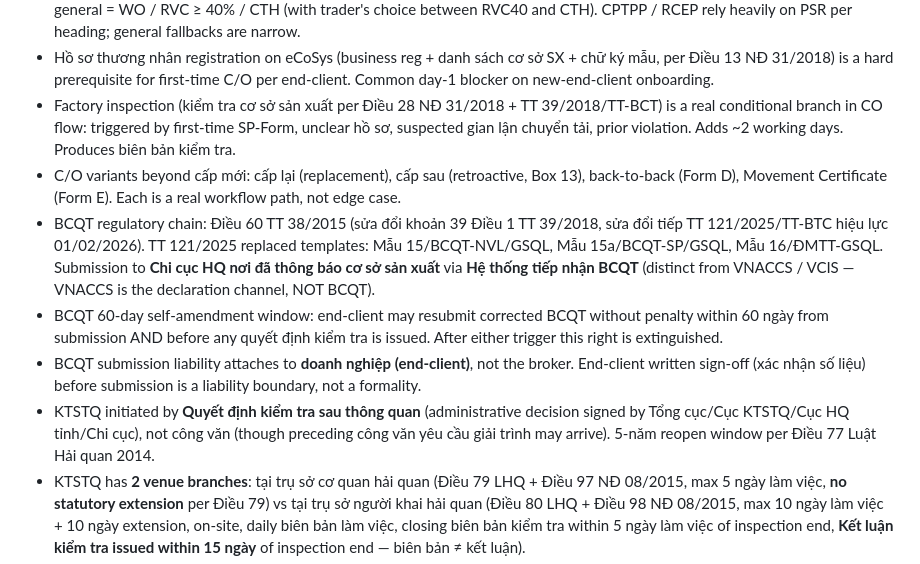
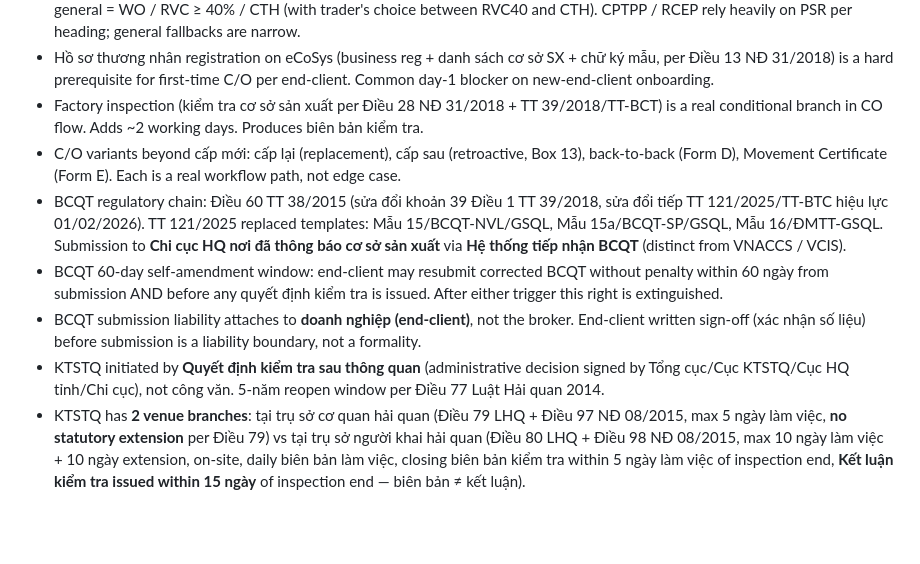
Before and after one commit to TinsuAI/trade-ops-docs, a Markdown page: .ai/STATUS.md, the part around one of its changes. Rendered like a GitHub page; blank space fills up the shorter version.

```diff
--- a/.ai/STATUS.md
+++ b/.ai/STATUS.md
@@ -65,12 +60,12 @@ Major work:
 - C/O issuance flows through Bộ Công Thương / Cục XNK via eCoSys. Preferential FTA C/Os had been issued by Cục XNK before. **QĐ 1103/QĐ-BCT (21/4/2025)** specifically recovered the **non-preferential C/O (Form B, CNM), GSP for Norway / Switzerland, and REX number** issuing authority from VCCI back to 18 regional Phòng QLXNK; VCCI ceased issuing those from 5/5/2025. EVFTA / UKVFTA outbound (VN→EU/UK): EUR.1 via eCoSys if FOB > 6.000 EUR; exporter self-cert on commercial document if ≤ 6.000 EUR. **REX is the EU-side mechanism for EU→VN imports**, not VN exporters.
 - Origin criteria: **PSR governs when present** (per Form's annex). Only when no PSR applies does the general rule apply: Form D general = WO / RVC ≥ 40% / CTH (with trader's choice between RVC40 and CTH). CPTPP / RCEP rely heavily on PSR per heading; general fallbacks are narrow.
 - Hồ sơ thương nhân registration on eCoSys (business reg + danh sách cơ sở SX + chữ ký mẫu, per Điều 13 NĐ 31/2018) is a hard prerequisite for first-time C/O per end-client. Common day-1 blocker on new-end-client onboarding.
-- Factory inspection (kiểm tra cơ sở sản xuất per Điều 28 NĐ 31/2018 + TT 39/2018/TT-BCT) is a real conditional branch in CO flow: triggered by first-time SP-Form, unclear hồ sơ, suspected gian lận chuyển tải, prior violation. Adds ~2 working days. Produces biên bản kiểm tra.
+- Factory inspection (kiểm tra cơ sở sản xuất per Điều 28 NĐ 31/2018 + TT 39/2018/TT-BCT) is a real conditional branch in CO flow. Adds ~2 working days. Produces biên bản kiểm tra.
 - C/O variants beyond cấp mới: cấp lại (replacement), cấp sau (retroactive, Box 13), back-to-back (Form D), Movement Certificate (Form E). Each is a real workflow path, not edge case.
-- BCQT regulatory chain: Điều 60 TT 38/2015 (sửa đổi khoản 39 Điều 1 TT 39/2018, sửa đổi tiếp TT 121/2025/TT-BTC hiệu lực 01/02/2026). TT 121/2025 replaced templates: Mẫu 15/BCQT-NVL/GSQL, Mẫu 15a/BCQT-SP/GSQL, Mẫu 16/ĐMTT-GSQL. Submission to **Chi cục HQ nơi đã thông báo cơ sở sản xuất** via **Hệ thống tiếp nhận BCQT** (distinct from VNACCS / VCIS — VNACCS is the declaration channel, NOT BCQT).
+- BCQT regulatory chain: Điều 60 TT 38/2015 (sửa đổi khoản 39 Điều 1 TT 39/2018, sửa đổi tiếp TT 121/2025/TT-BTC hiệu lực 01/02/2026). TT 121/2025 replaced templates: Mẫu 15/BCQT-NVL/GSQL, Mẫu 15a/BCQT-SP/GSQL, Mẫu 16/ĐMTT-GSQL. Submission to **Chi cục HQ nơi đã thông báo cơ sở sản xuất** via **Hệ thống tiếp nhận BCQT** (distinct from VNACCS / VCIS).
 - BCQT 60-day self-amendment window: end-client may resubmit corrected BCQT without penalty within 60 ngày from submission AND before any quyết định kiểm tra is issued. After either trigger this right is extinguished.
 - BCQT submission liability attaches to **doanh nghiệp (end-client)**, not the broker. End-client written sign-off (xác nhận số liệu) before submission is a liability boundary, not a formality.
-- KTSTQ initiated by **Quyết định kiểm tra sau thông quan** (administrative decision signed by Tổng cục/Cục KTSTQ/Cục HQ tỉnh/Chi cục), not công văn (though preceding công văn yêu cầu giải trình may arrive). 5-năm reopen window per Điều 77 Luật Hải quan 2014.
+- KTSTQ initiated by **Quyết định kiểm tra sau thông quan** (administrative decision signed by Tổng cục/Cục KTSTQ/Cục HQ tỉnh/Chi cục), not công văn. 5-năm reopen window per Điều 77 Luật Hải quan 2014.
 - KTSTQ has **2 venue branches**: tại trụ sở cơ quan hải quan (Điều 79 LHQ + Điều 97 NĐ 08/2015, max 5 ngày làm việc, **no statutory extension** per Điều 79) vs tại trụ sở người khai hải quan (Điều 80 LHQ + Điều 98 NĐ 08/2015, max 10 ngày làm việc + 10 ngày extension, on-site, daily biên bản làm việc, closing biên bản kiểm tra within 5 ngày làm việc of inspection end, **Kết luận kiểm tra issued within 15 ngày** of inspection end — biên bản ≠ kết luận).
 - KTSTQ appeal: khiếu nại lần đầu within 90 ngày from receipt of quyết định xử phạt / kết luận kiểm tra (Điều 9 Luật Khiếu nại 2011); khiếu nại lần hai or khởi kiện hành chính subsequent. Criminal escalation thresholds per BLHS Điều 188 / 189 / 200 (trốn thuế VND 100 triệu, lower if prior penalty / conviction).
 - Multi-broker capability lives at deployment layer (Tinsu AI internal) — never mention in client-facing proposal.
```
Also changed, not shown: other parts of .ai/STATUS.md (+65 -35 lines), .ai/sessions/2026-04-27-workflows-storage-and-kb-platform.md (added, +116 -0 lines).
